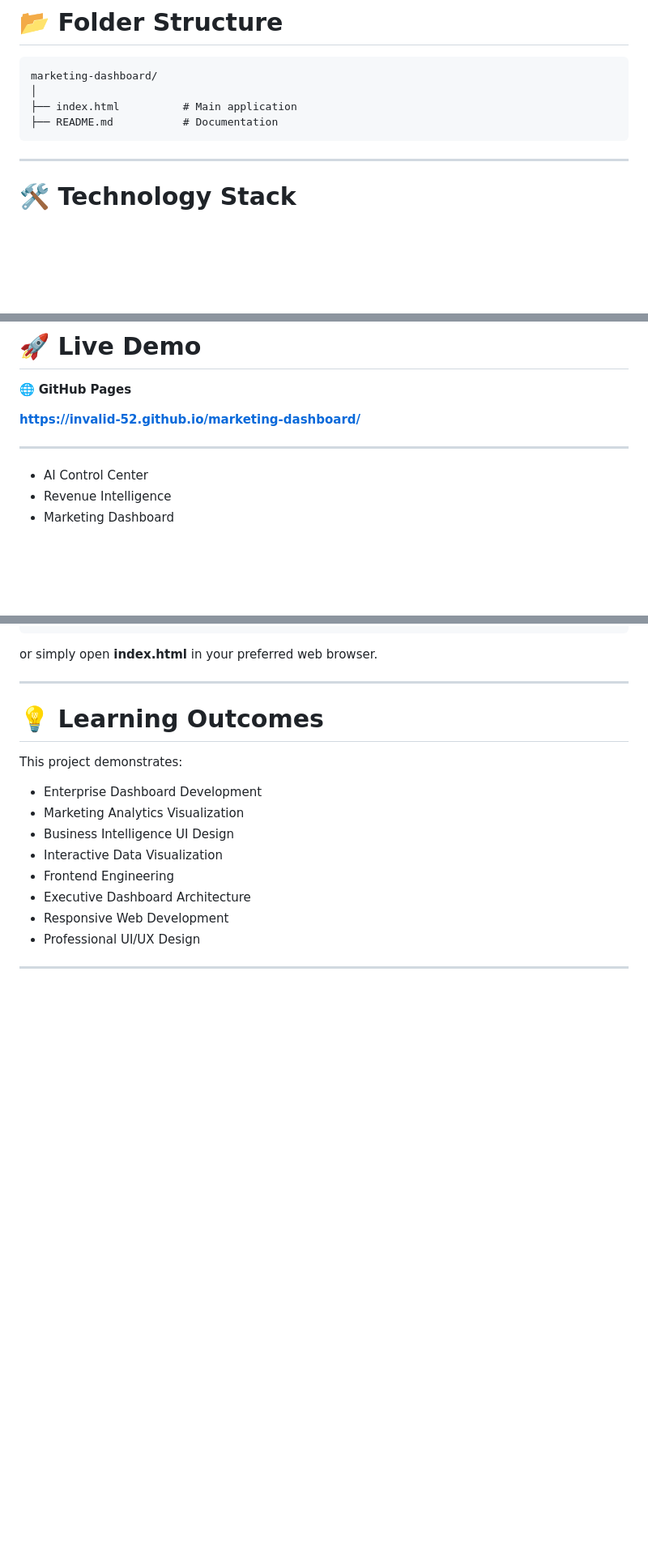
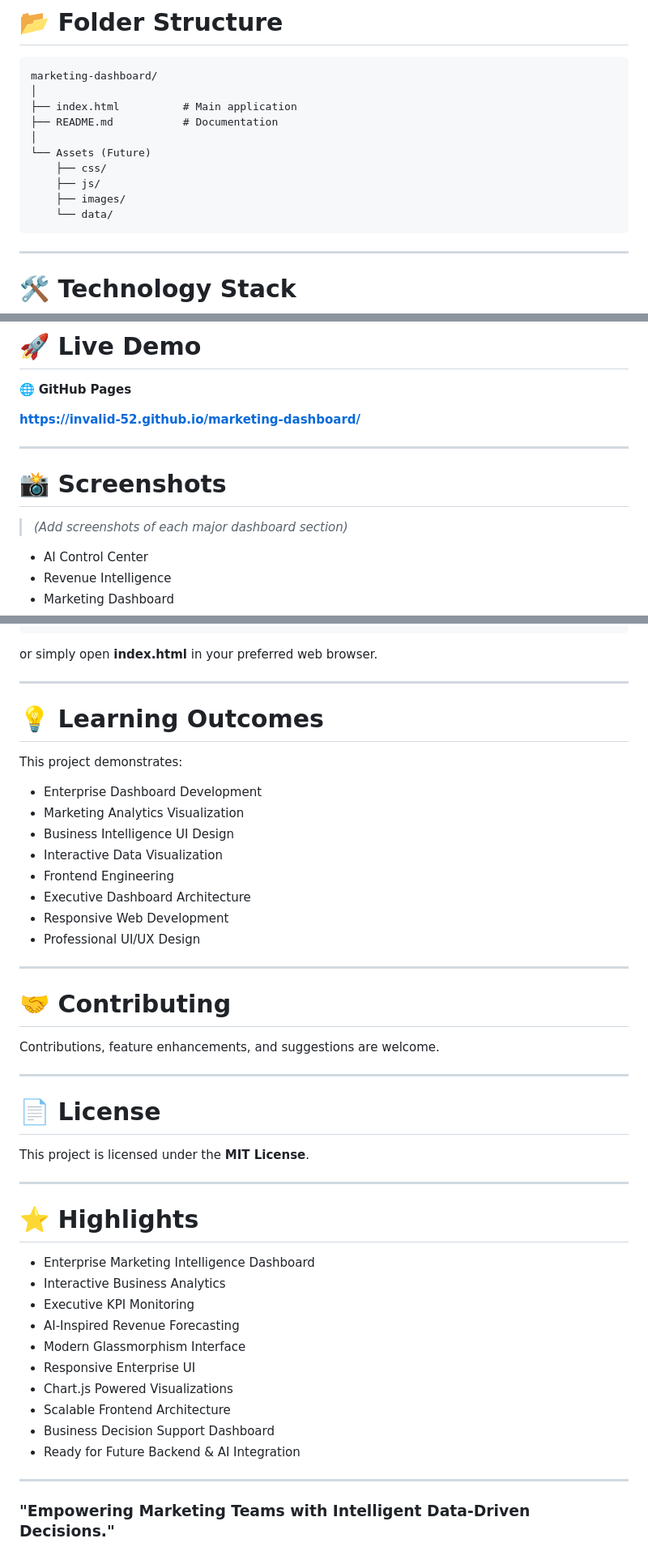
Before and after one commit to invalid-52/marketing-dashboard, a Markdown page: README.md, 3 parts joined by grey strips. Shown at 81% size. Rendered like a GitHub page; blank space fills up the shorter version.

````diff
--- a/README.md
+++ b/README.md
@@ -110,6 +112,12 @@ marketing-dashboard/
 │
 ├── index.html          # Main application
 ├── README.md           # Documentation
+│
+└── Assets (Future)
+    ├── css/
+    ├── js/
+    ├── images/
+    └── data/
 ```
 
 ---
@@ -160,6 +168,10 @@ marketing-dashboard/
 **[https://invalid-52.github.io/marketing-dashboard/](https://invalid-52.github.io/marketing-dashboard/)**
 
 ---
+
+# 📸 Screenshots
+
+> *(Add screenshots of each major dashboard section)*
 
 * AI Control Center
 * Revenue Intelligence
@@ -215,3 +227,32 @@ This project demonstrates:
 * Professional UI/UX Design
 
 ---
+
+# 🤝 Contributing
+
+Contributions, feature enhancements, and suggestions are welcome.
+
+---
+
+# 📄 License
+
+This project is licensed under the **MIT License**.
+
+---
+
+# ⭐ Highlights
+
+* Enterprise Marketing Intelligence Dashboard
+* Interactive Business Analytics
+* Executive KPI Monitoring
+* AI-Inspired Revenue Forecasting
+* Modern Glassmorphism Interface
+* Responsive Enterprise UI
+* Chart.js Powered Visualizations
+* Scalable Frontend Architecture
+* Business Decision Support Dashboard
+* Ready for Future Backend & AI Integration
+
+---
+
+### **"Empowering Marketing Teams with Intelligent Data-Driven Decisions."**
````
Also changed, not shown: other parts of README.md (+2 -0 lines).
